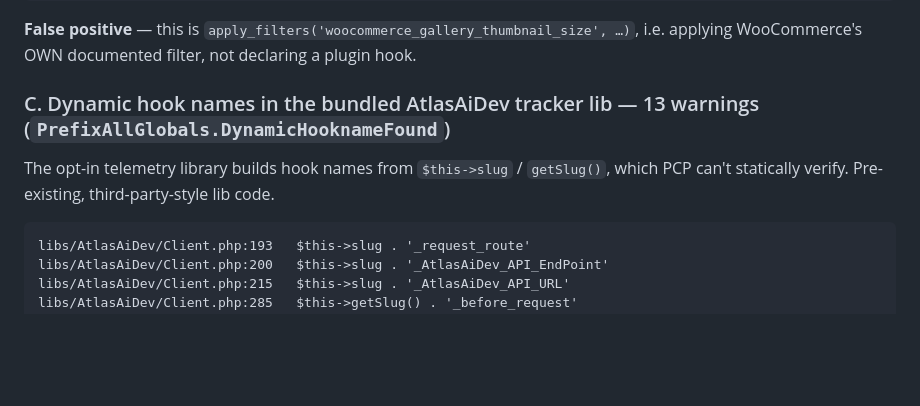
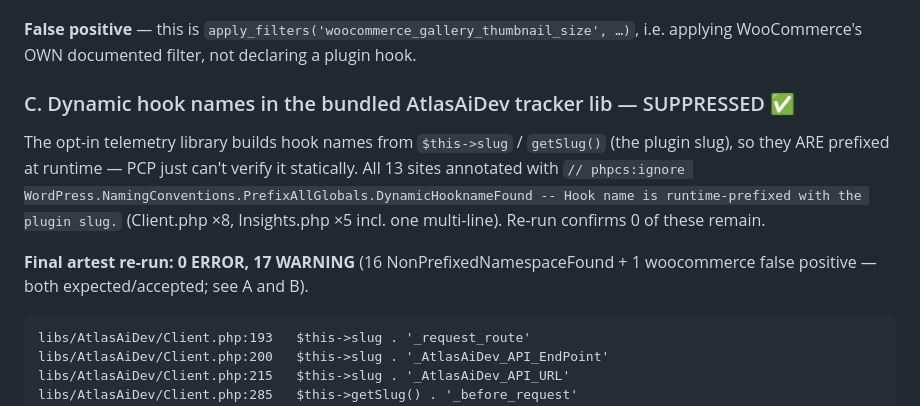
Before and after one commit to azizulhasan/ar-vr-3d-model-try-on, a Markdown page: plan/AR-66-plugin-check-artest.md, the part around the change. Drawn GitHub-style; blank space fills up the shorter version.

Commit message:
AR-66: DynamicHooknameFound warnings suppressed — artest re-run 0 errors / 17 warnings
Co-Authored-By: Claude Opus 4.8 <noreply@anthropic.com>

````diff
--- a/plan/AR-66-plugin-check-artest.md
+++ b/plan/AR-66-plugin-check-artest.md
@@ -62,9 +62,16 @@ includes/AR_TRY_ON.php:272   "woocommerce_gallery_thumbnail_size"
 **False positive** — this is `apply_filters('woocommerce_gallery_thumbnail_size', …)`,
 i.e. applying WooCommerce's OWN documented filter, not declaring a plugin hook.
 
-### C. Dynamic hook names in the bundled AtlasAiDev tracker lib — 13 warnings (`PrefixAllGlobals.DynamicHooknameFound`)
-The opt-in telemetry library builds hook names from `$this->slug` / `getSlug()`,
-which PCP can't statically verify. Pre-existing, third-party-style lib code.
+### C. Dynamic hook names in the bundled AtlasAiDev tracker lib — SUPPRESSED ✅
+The opt-in telemetry library builds hook names from `$this->slug` / `getSlug()`
+(the plugin slug), so they ARE prefixed at runtime — PCP just can't verify it
+statically. All 13 sites annotated with
+`// phpcs:ignore WordPress.NamingConventions.PrefixAllGlobals.DynamicHooknameFound -- Hook name is runtime-prefixed with the plugin slug.`
+(Client.php ×8, Insights.php ×5 incl. one multi-line). Re-run confirms 0 of
+these remain.
+
+**Final artest re-run: 0 ERROR, 17 WARNING** (16 NonPrefixedNamespaceFound +
+1 woocommerce false positive — both expected/accepted; see A and B).
 ```
 libs/AtlasAiDev/Client.php:193   $this->slug . '_request_route'
 libs/AtlasAiDev/Client.php:200   $this->slug . '_AtlasAiDev_API_EndPoint'
````
